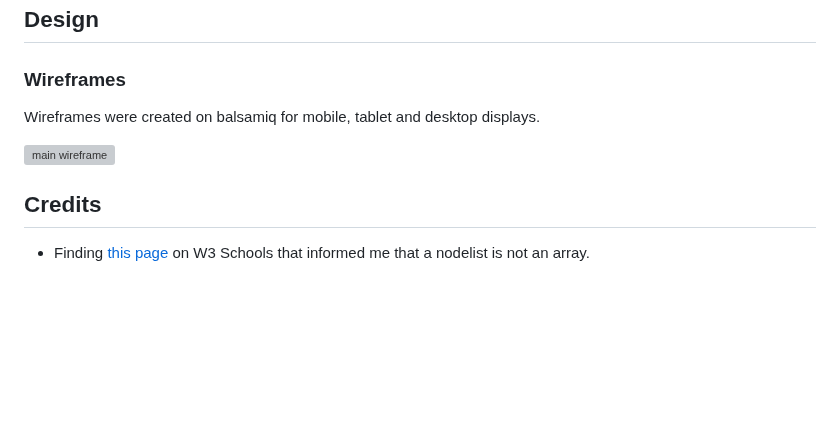
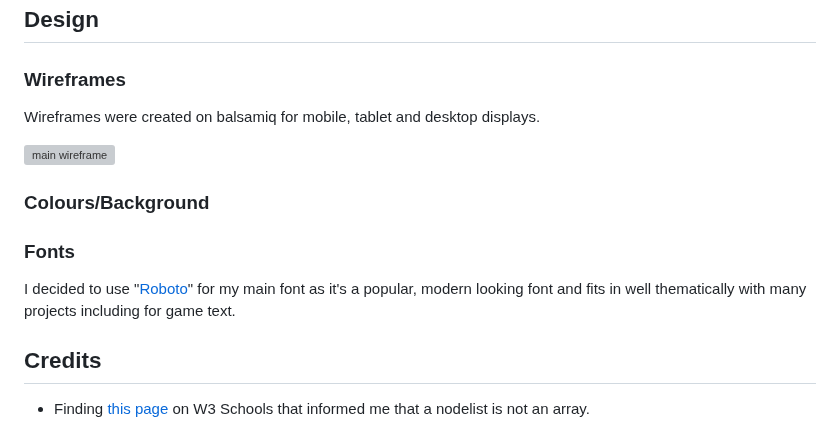
Before and after one commit to seanbrindley17/milestone-project-2, a Markdown page: README.md, the part around the change. Drawn GitHub-style; blank space fills up the shorter version; grey boxes are pictures that could not be loaded.

Commit message:
Add fonts section to readme.md

```diff
--- a/README.md
+++ b/README.md
@@ -34,6 +34,12 @@ Wireframes were created on balsamiq for mobile, tablet and desktop displays.
 
 ![main wireframe](/readme%20documentations/wireframes/main%20wireframe%20v2.png)
 
+### Colours/Background
+
+### Fonts
+
+I decided to use "[Roboto](https://fonts.google.com/specimen/Roboto)" for my main font as it's a popular, modern looking font and fits in well thematically with many projects including for game text.
+
 ## Credits
 
 * Finding [this page](https://www.w3schools.com/jsref/dom_obj_html_nodelist.asp) on W3 Schools that informed me that a nodelist is not an array.
```
